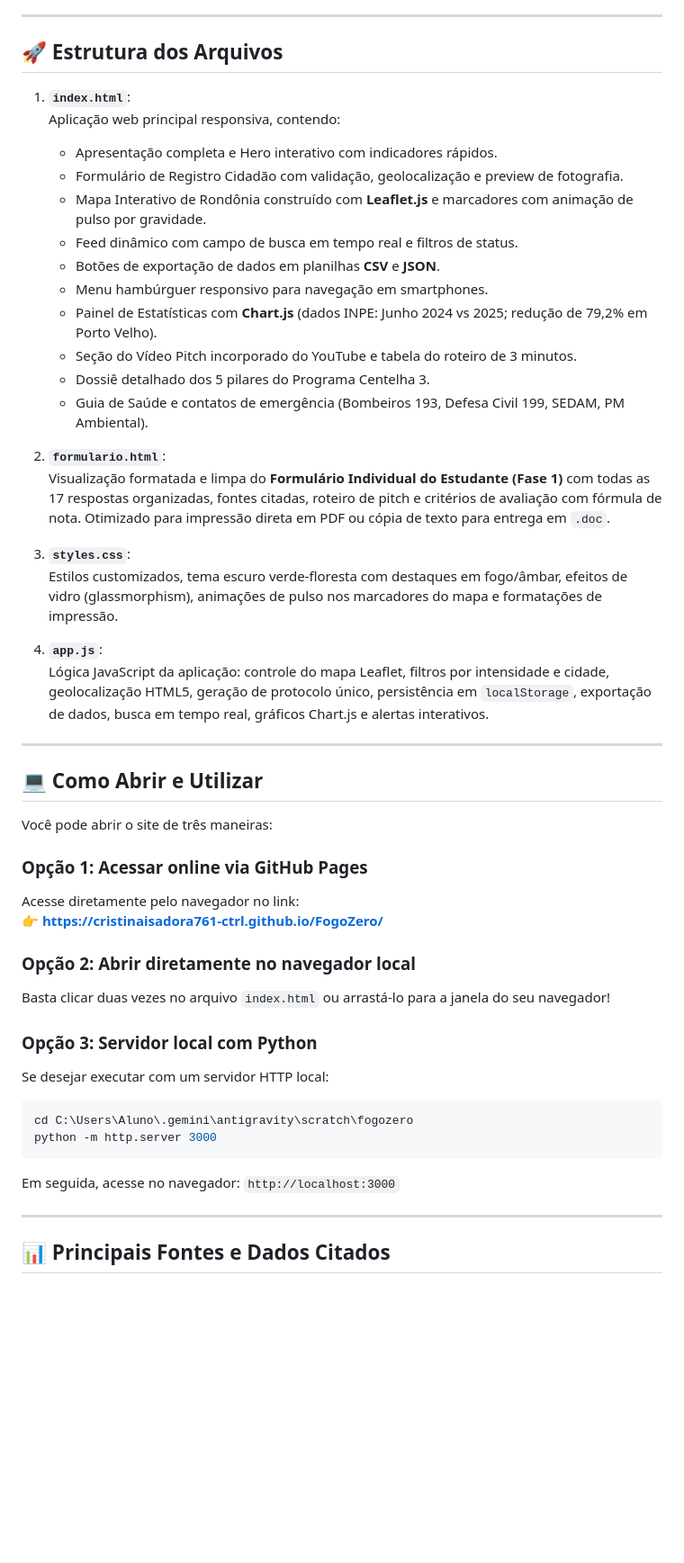
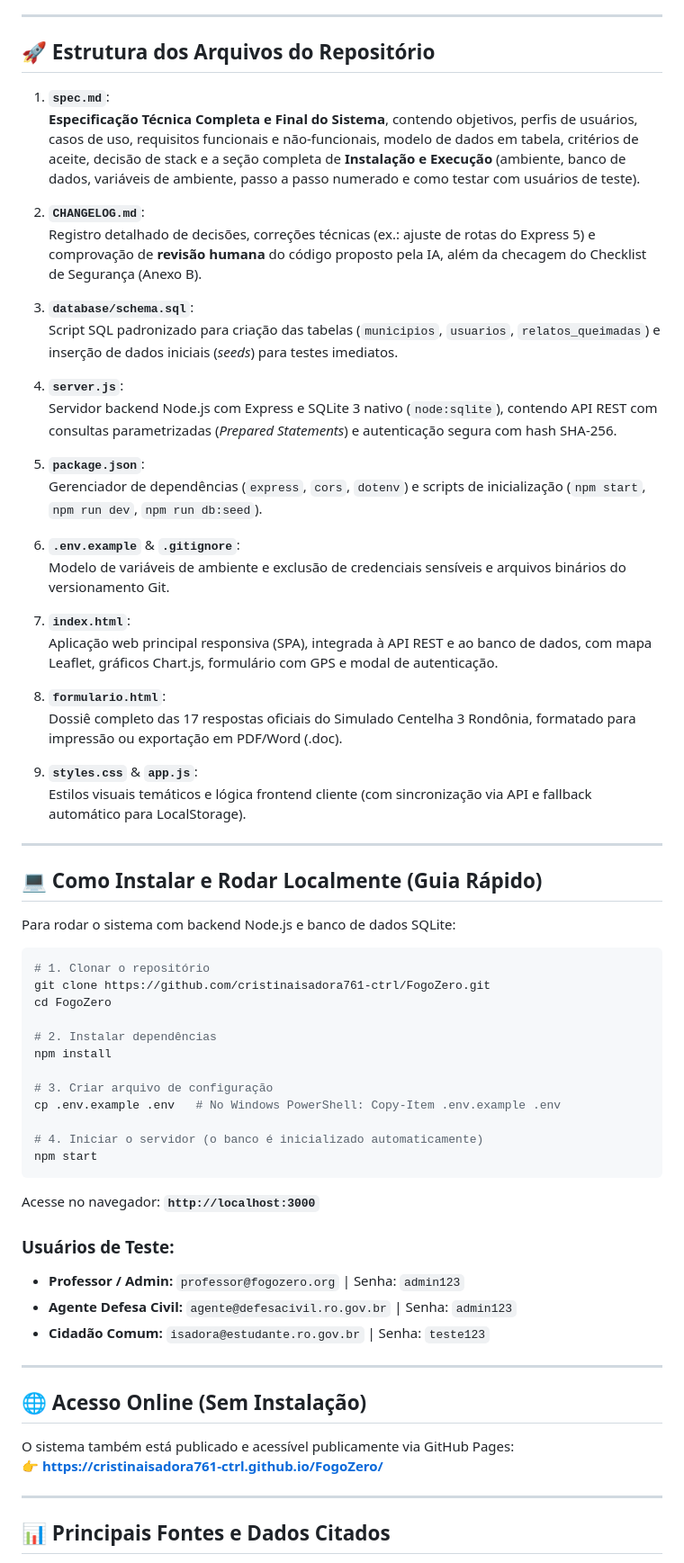
Before and after one commit to cristinaisadora761-ctrl/FogoZero, a Markdown page: README.md, the part around the change. Shown at 90% size. Drawn GitHub-style; blank space fills up the shorter version.

Commit message:
docs: adiciona especificacao tecnica completa (spec.md), changelog e guia de instalacao detalhado

````diff
--- a/README.md
+++ b/README.md
@@ -26,50 +26,68 @@ Enquanto sistemas consolidados de satélite (como o Programa Queimadas do **INPE
 
 ---
 
-## 🚀 Estrutura dos Arquivos
+## 🚀 Estrutura dos Arquivos do Repositório
 
-1. **`index.html`**:
-   Aplicação web principal responsiva, contendo:
-   - Apresentação completa e Hero interativo com indicadores rápidos.
-   - Formulário de Registro Cidadão com validação, geolocalização e preview de fotografia.
-   - Mapa Interativo de Rondônia construído com **Leaflet.js** e marcadores com animação de pulso por gravidade.
-   - Feed dinâmico com campo de busca em tempo real e filtros de status.
-   - Botões de exportação de dados em planilhas **CSV** e **JSON**.
-   - Menu hambúrguer responsivo para navegação em smartphones.
-   - Painel de Estatísticas com **Chart.js** (dados INPE: Junho 2024 vs 2025; redução de 79,2% em Porto Velho).
-   - Seção do Vídeo Pitch incorporado do YouTube e tabela do roteiro de 3 minutos.
-   - Dossiê detalhado dos 5 pilares do Programa Centelha 3.
-   - Guia de Saúde e contatos de emergência (Bombeiros 193, Defesa Civil 199, SEDAM, PM Ambiental).
+1. **`spec.md`**:
+   **Especificação Técnica Completa e Final do Sistema**, contendo objetivos, perfis de usuários, casos de uso, requisitos funcionais e não-funcionais, modelo de dados em tabela, critérios de aceite, decisão de stack e a seção completa de **Instalação e Execução** (ambiente, banco de dados, variáveis de ambiente, passo a passo numerado e como testar com usuários de teste).
 
-2. **`formulario.html`**:
-   Visualização formatada e limpa do **Formulário Individual do Estudante (Fase 1)** com todas as 17 respostas organizadas, fontes citadas, roteiro de pitch e critérios de avaliação com fórmula de nota. Otimizado para impressão direta em PDF ou cópia de texto para entrega em `.doc`.
+2. **`CHANGELOG.md`**:
+   Registro detalhado de decisões, correções técnicas (ex.: ajuste de rotas do Express 5) e comprovação de **revisão humana** do código proposto pela IA, além da checagem do Checklist de Segurança (Anexo B).
 
-3. **`styles.css`**:
-   Estilos customizados, tema escuro verde-floresta com destaques em fogo/âmbar, efeitos de vidro (glassmorphism), animações de pulso nos marcadores do mapa e formatações de impressão.
+3. **`database/schema.sql`**:
+   Script SQL padronizado para criação das tabelas (`municipios`, `usuarios`, `relatos_queimadas`) e inserção de dados iniciais (*seeds*) para testes imediatos.
 
-4. **`app.js`**:
-   Lógica JavaScript da aplicação: controle do mapa Leaflet, filtros por intensidade e cidade, geolocalização HTML5, geração de protocolo único, persistência em `localStorage`, exportação de dados, busca em tempo real, gráficos Chart.js e alertas interativos.
+4. **`server.js`**:
+   Servidor backend Node.js com Express e SQLite 3 nativo (`node:sqlite`), contendo API REST com consultas parametrizadas (*Prepared Statements*) e autenticação segura com hash SHA-256.
+
+5. **`package.json`**:
+   Gerenciador de dependências (`express`, `cors`, `dotenv`) e scripts de inicialização (`npm start`, `npm run dev`, `npm run db:seed`).
+
+6. **`.env.example`** & **`.gitignore`**:
+   Modelo de variáveis de ambiente e exclusão de credenciais sensíveis e arquivos binários do versionamento Git.
+
+7. **`index.html`**:
+   Aplicação web principal responsiva (SPA), integrada à API REST e ao banco de dados, com mapa Leaflet, gráficos Chart.js, formulário com GPS e modal de autenticação.
+
+8. **`formulario.html`**:
+   Dossiê completo das 17 respostas oficiais do Simulado Centelha 3 Rondônia, formatado para impressão ou exportação em PDF/Word (.doc).
+
+9. **`styles.css`** & **`app.js`**:
+   Estilos visuais temáticos e lógica frontend cliente (com sincronização via API e fallback automático para LocalStorage).
 
 ---
 
-## 💻 Como Abrir e Utilizar
+## 💻 Como Instalar e Rodar Localmente (Guia Rápido)
 
-Você pode abrir o site de três maneiras:
+Para rodar o sistema com backend Node.js e banco de dados SQLite:
 
-### Opção 1: Acessar online via GitHub Pages
-Acesse diretamente pelo navegador no link:
+```bash
+# 1. Clonar o repositório
+git clone https://github.com/cristinaisadora761-ctrl/FogoZero.git
+cd FogoZero
+
+# 2. Instalar dependências
+npm install
+
+# 3. Criar arquivo de configuração
+cp .env.example .env   # No Windows PowerShell: Copy-Item .env.example .env
+
+# 4. Iniciar o servidor (o banco é inicializado automaticamente)
+npm start
+```
+Acesse no navegador: **`http://localhost:3000`**
+
+### Usuários de Teste:
+- **Professor / Admin:** `professor@fogozero.org` | Senha: `admin123`
+- **Agente Defesa Civil:** `agente@defesacivil.ro.gov.br` | Senha: `admin123`
+- **Cidadão Comum:** `isadora@estudante.ro.gov.br` | Senha: `teste123`
+
+---
+
+## 🌐 Acesso Online (Sem Instalação)
+
+O sistema também está publicado e acessível publicamente via GitHub Pages:
 👉 **[https://cristinaisadora761-ctrl.github.io/FogoZero/](https://cristinaisadora761-ctrl.github.io/FogoZero/)**
-
-### Opção 2: Abrir diretamente no navegador local
-Basta clicar duas vezes no arquivo `index.html` ou arrastá-lo para a janela do seu navegador!
-
-### Opção 3: Servidor local com Python
-Se desejar executar com um servidor HTTP local:
-```powershell
-cd C:\Users\Aluno\.gemini\antigravity\scratch\fogozero
-python -m http.server 3000
-```
-Em seguida, acesse no navegador: `http://localhost:3000`
 
 ---
 
````
Also changed, not shown: CHANGELOG.md (added, +56 -0 lines), spec.md (added, +203 -0 lines).
